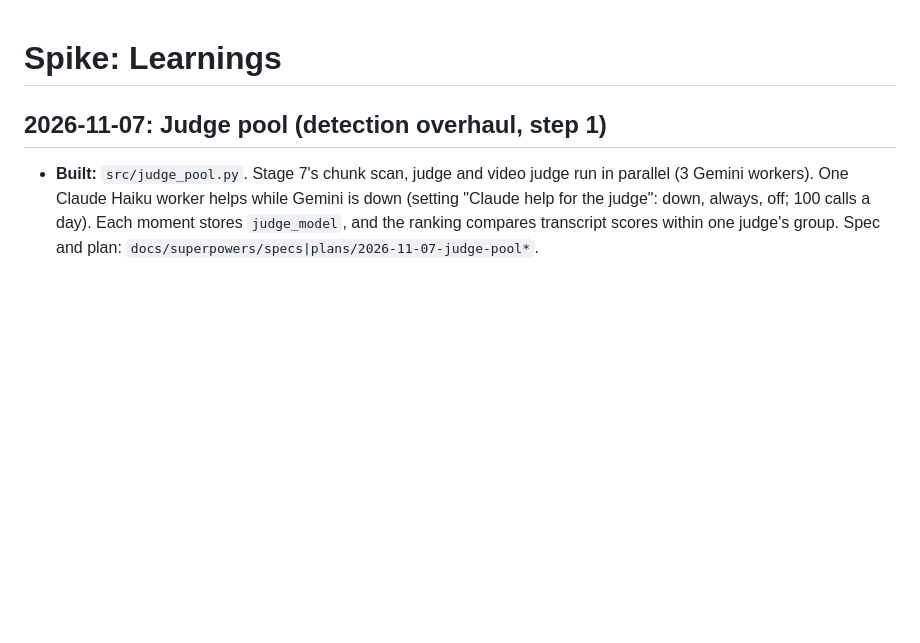
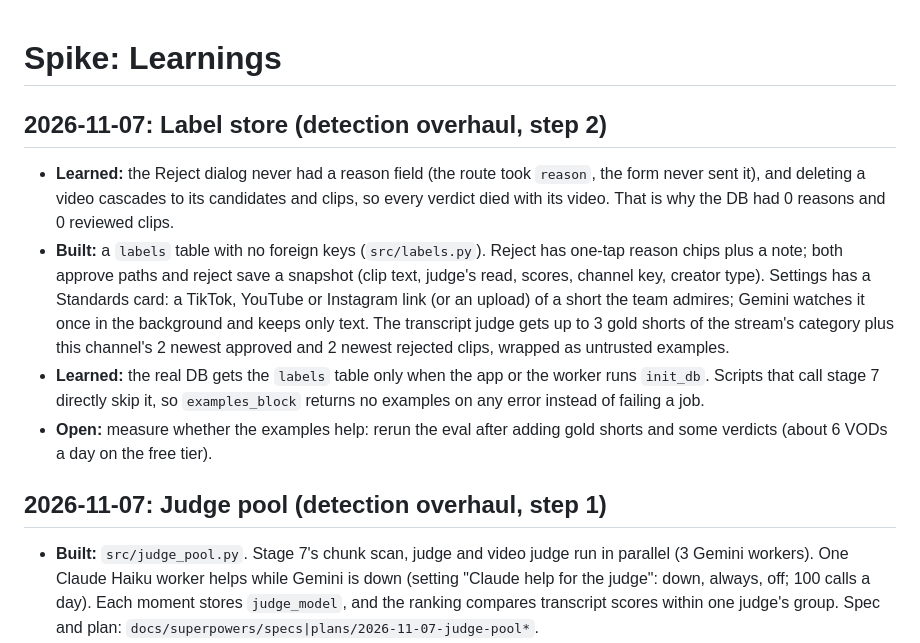
Before and after one commit to NichoHo/Spike, a Markdown page: LEARNINGS.md, the part around the change. GitHub-like rendering; blank space fills up the shorter version.

Commit message:
Log the label store: why reviews never stuck, what it keeps, and how the judge uses it

```diff
--- a/LEARNINGS.md
+++ b/LEARNINGS.md
@@ -1,4 +1,24 @@
 # Spike: Learnings
+
+## 2026-11-07: Label store (detection overhaul, step 2)
+
+- **Learned:** the Reject dialog never had a reason field (the route took
+  `reason`, the form never sent it), and deleting a video cascades to its
+  candidates and clips, so every verdict died with its video. That is why
+  the DB had 0 reasons and 0 reviewed clips.
+- **Built:** a `labels` table with no foreign keys (`src/labels.py`).
+  Reject has one-tap reason chips plus a note; both approve paths and reject
+  save a snapshot (clip text, judge's read, scores, channel key, creator
+  type). Settings has a Standards card: a TikTok, YouTube or Instagram link
+  (or an upload) of a short the team admires; Gemini watches it once in the
+  background and keeps only text. The transcript judge gets up to 3 gold
+  shorts of the stream's category plus this channel's 2 newest approved and
+  2 newest rejected clips, wrapped as untrusted examples.
+- **Learned:** the real DB gets the `labels` table only when the app or the
+  worker runs `init_db`. Scripts that call stage 7 directly skip it, so
+  `examples_block` returns no examples on any error instead of failing a job.
+- **Open:** measure whether the examples help: rerun the eval after adding
+  gold shorts and some verdicts (about 6 VODs a day on the free tier).
 
 ## 2026-11-07: Judge pool (detection overhaul, step 1)
 
```
